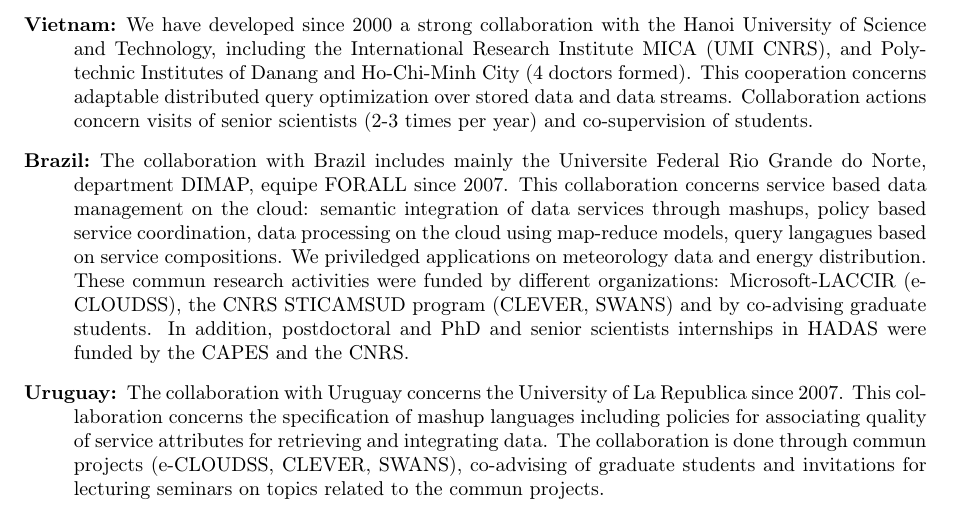
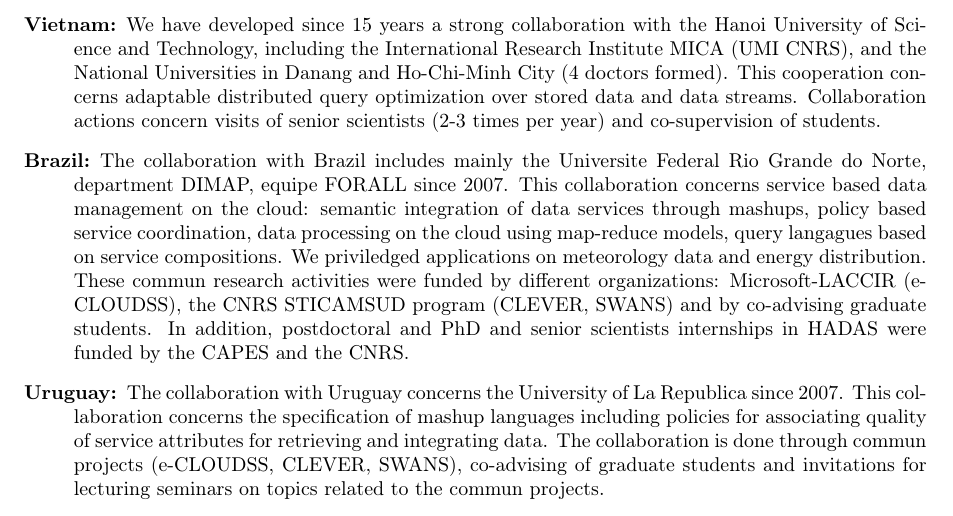
Before and after one commit to gevargas/HADAS-Report-2014, a LaTeX document (rapport/master.tex, which reads rapport/fiche-equipe.tex): part of page 8 of 14, cut so that both start at the same text. Compiled offline with pdfLaTeX.

Commit message:
Corrections collaborations Vietnam

```diff
--- a/rapport/fiche-equipe.tex
+++ b/rapport/fiche-equipe.tex
@@ -412,7 +412,7 @@ The cooperation of HADAS with Mexico and the LAFMIA has lead to scientific resul
 %\ \\
 
 
-\item[Vietnam:] We have developed since 2000 a strong collaboration with the Hanoi University of Science and Technology, including the International Research Institute MICA (UMI CNRS), and Polytechnic Institutes of Danang and Ho-Chi-Minh City (4 doctors formed). This cooperation concerns adaptable distributed query optimization over stored data and data streams. Collaboration actions concern visits of senior scientists (2-3 times per year) and co-supervision of students.
+\item[Vietnam:] We have developed since 15 years a strong collaboration with the Hanoi University of Science and Technology, including the International Research Institute MICA (UMI CNRS), and the National Universities in Danang and Ho-Chi-Minh City (4 doctors formed). This cooperation concerns adaptable distributed query optimization over stored data and data streams. Collaboration actions concern visits of senior scientists (2-3 times per year) and co-supervision of students.
 %we have developed relations with the MICA laboratory in Hanoi (3 doctors formed) and participated to the Asian projects.
 
 \item[Brazil:]
```
